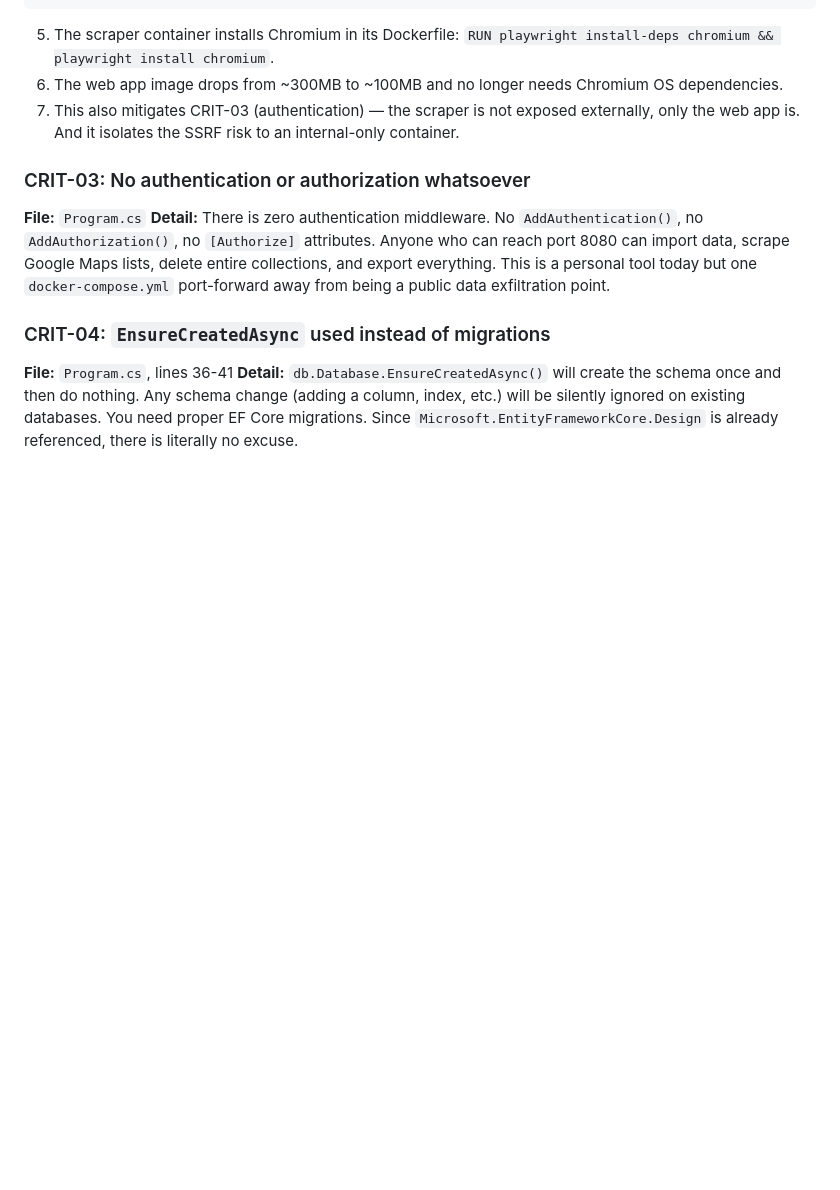
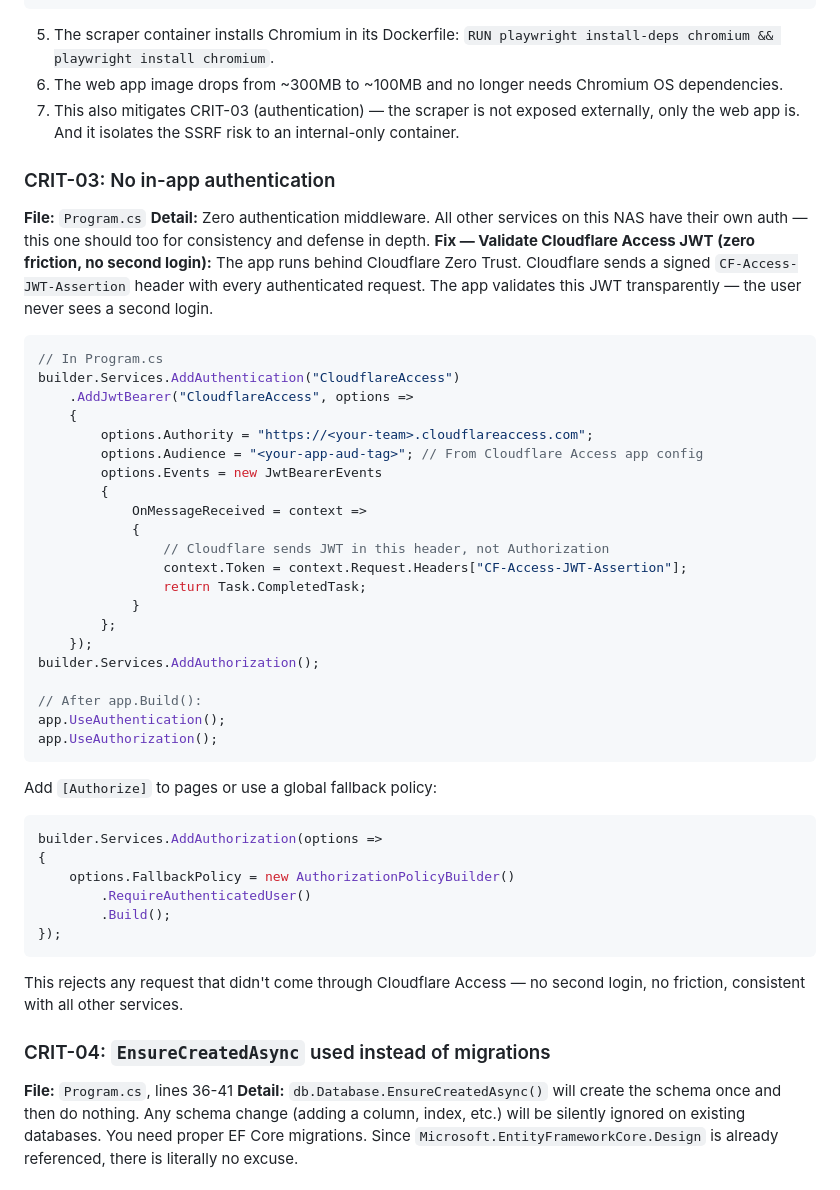
Before and after one commit to kekal/Lucid-Cartographer, a Markdown page: REVIEW_ARCHITECTURE.md, the part around the change. GitHub-like rendering; blank space fills up the shorter version.

Commit message:
Update CRIT-03: add Cloudflare Access JWT validation approach
All NAS services have their own auth — this one should too.
Fix: validate CF-Access-JWT-Assertion header transparently.
Zero friction (no second login), consistent defense in depth.

Co-Authored-By: Claude Opus 4.6 (1M context) <noreply@anthropic.com>

````diff
--- a/REVIEW_ARCHITECTURE.md
+++ b/REVIEW_ARCHITECTURE.md
@@ -44,9 +44,44 @@ services:
 6. The web app image drops from ~300MB to ~100MB and no longer needs Chromium OS dependencies.
 7. This also mitigates CRIT-03 (authentication) — the scraper is not exposed externally, only the web app is. And it isolates the SSRF risk to an internal-only container.
 
-### CRIT-03: No authentication or authorization whatsoever
+### CRIT-03: No in-app authentication
 **File:** `Program.cs`
-**Detail:** There is zero authentication middleware. No `AddAuthentication()`, no `AddAuthorization()`, no `[Authorize]` attributes. Anyone who can reach port 8080 can import data, scrape Google Maps lists, delete entire collections, and export everything. This is a personal tool today but one `docker-compose.yml` port-forward away from being a public data exfiltration point.
+**Detail:** Zero authentication middleware. All other services on this NAS have their own auth — this one should too for consistency and defense in depth.
+**Fix — Validate Cloudflare Access JWT (zero friction, no second login):**
+The app runs behind Cloudflare Zero Trust. Cloudflare sends a signed `CF-Access-JWT-Assertion` header with every authenticated request. The app validates this JWT transparently — the user never sees a second login.
+```csharp
+// In Program.cs
+builder.Services.AddAuthentication("CloudflareAccess")
+    .AddJwtBearer("CloudflareAccess", options =>
+    {
+        options.Authority = "https://<your-team>.cloudflareaccess.com";
+        options.Audience = "<your-app-aud-tag>"; // From Cloudflare Access app config
+        options.Events = new JwtBearerEvents
+        {
+            OnMessageReceived = context =>
+            {
+                // Cloudflare sends JWT in this header, not Authorization
+                context.Token = context.Request.Headers["CF-Access-JWT-Assertion"];
+                return Task.CompletedTask;
+            }
+        };
+    });
+builder.Services.AddAuthorization();
+
+// After app.Build():
+app.UseAuthentication();
+app.UseAuthorization();
+```
+Add `[Authorize]` to pages or use a global fallback policy:
+```csharp
+builder.Services.AddAuthorization(options =>
+{
+    options.FallbackPolicy = new AuthorizationPolicyBuilder()
+        .RequireAuthenticatedUser()
+        .Build();
+});
+```
+This rejects any request that didn't come through Cloudflare Access — no second login, no friction, consistent with all other services.
 
 ### CRIT-04: `EnsureCreatedAsync` used instead of migrations
 **File:** `Program.cs`, lines 36-41
````
